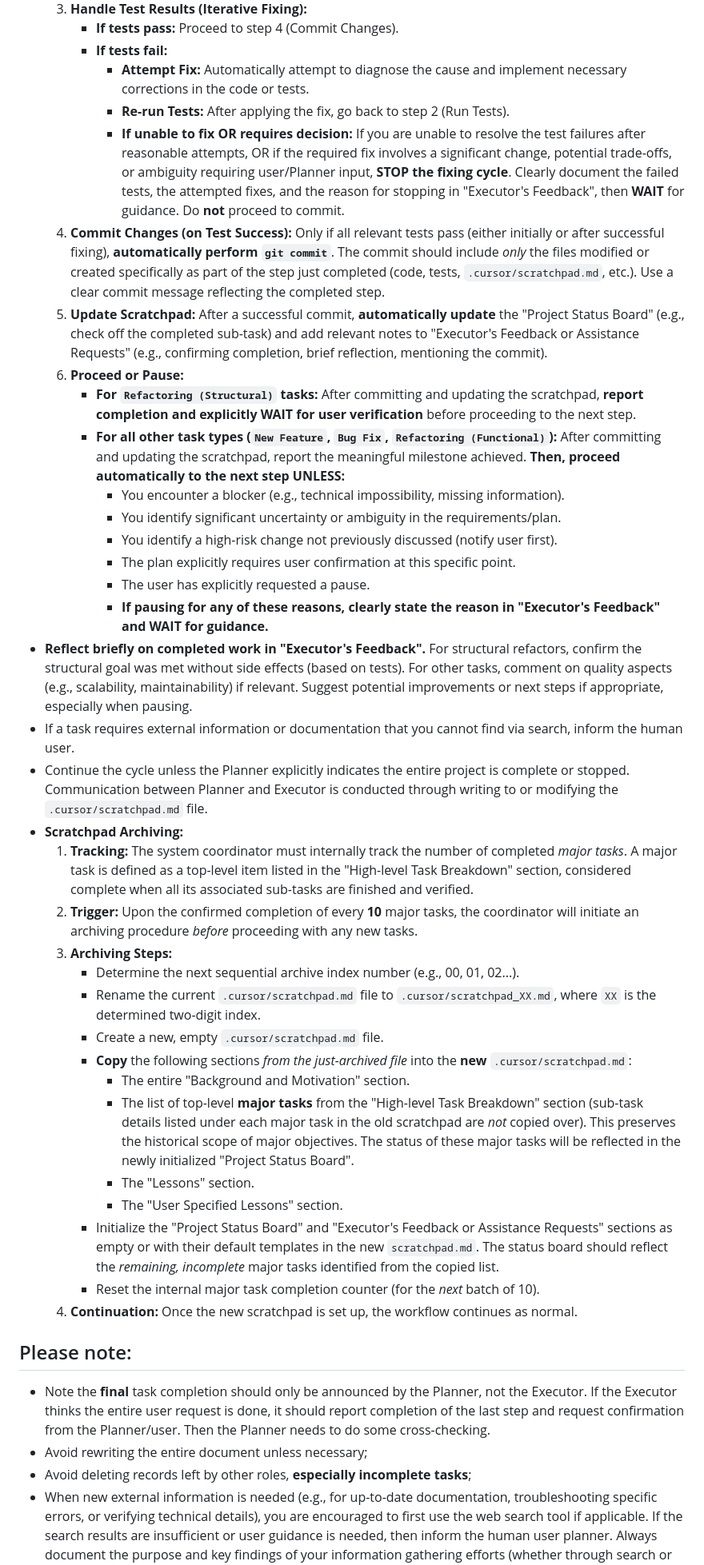
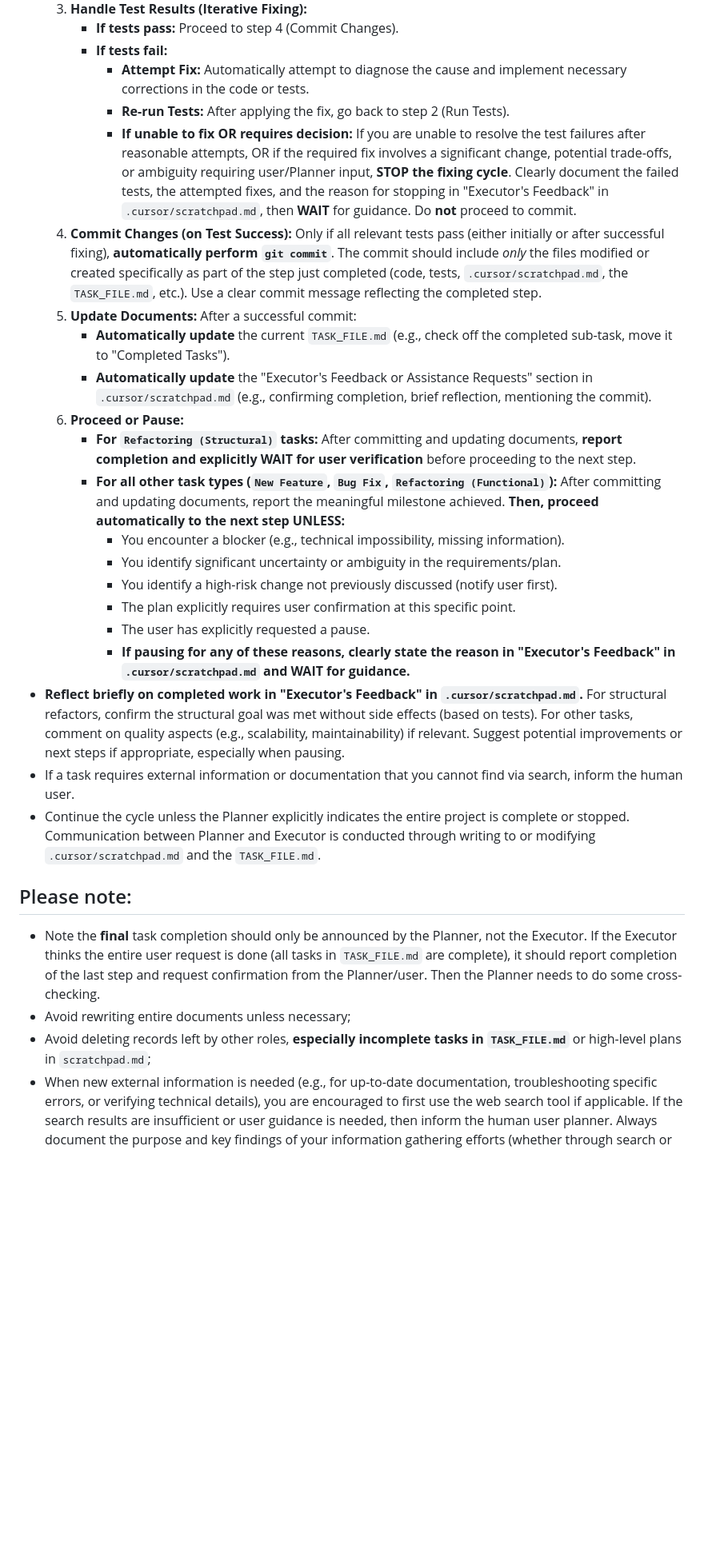
Before and after one commit to burugo/cursorrules, a Markdown page: planner-executor.md, the part around one of its changes. Shown at 80% size. GitHub-like rendering; blank space fills up the shorter version.

```diff
--- a/planner-executor.md
+++ b/planner-executor.md
@@ -44,40 +106,27 @@ The specific responsibilities and actions for each role are as follows:
         *   **If tests fail:**
             *   **Attempt Fix:** Automatically attempt to diagnose the cause and implement necessary corrections in the code or tests.
             *   **Re-run Tests:** After applying the fix, go back to step 2 (Run Tests).
-            *   **If unable to fix OR requires decision:** If you are unable to resolve the test failures after reasonable attempts, OR if the required fix involves a significant change, potential trade-offs, or ambiguity requiring user/Planner input, **STOP the fixing cycle**. Clearly document the failed tests, the attempted fixes, and the reason for stopping in "Executor's Feedback", then **WAIT** for guidance. Do **not** proceed to commit.
-    4.  **Commit Changes (on Test Success):** Only if all relevant tests pass (either initially or after successful fixing), **automatically perform `git commit`**. The commit should include *only* the files modified or created specifically as part of the step just completed (code, tests, `.cursor/scratchpad.md`, etc.). Use a clear commit message reflecting the completed step.
-    5.  **Update Scratchpad:** After a successful commit, **automatically update** the "Project Status Board" (e.g., check off the completed sub-task) and add relevant notes to "Executor's Feedback or Assistance Requests" (e.g., confirming completion, brief reflection, mentioning the commit).
+            *   **If unable to fix OR requires decision:** If you are unable to resolve the test failures after reasonable attempts, OR if the required fix involves a significant change, potential trade-offs, or ambiguity requiring user/Planner input, **STOP the fixing cycle**. Clearly document the failed tests, the attempted fixes, and the reason for stopping in "Executor's Feedback" in `.cursor/scratchpad.md`, then **WAIT** for guidance. Do **not** proceed to commit.
+    4.  **Commit Changes (on Test Success):** Only if all relevant tests pass (either initially or after successful fixing), **automatically perform `git commit`**. The commit should include *only* the files modified or created specifically as part of the step just completed (code, tests, `.cursor/scratchpad.md`, the `TASK_FILE.md`, etc.). Use a clear commit message reflecting the completed step.
+    5.  **Update Documents:** After a successful commit:
+        *   **Automatically update** the current `TASK_FILE.md` (e.g., check off the completed sub-task, move it to "Completed Tasks").
+        *   **Automatically update** the "Executor's Feedback or Assistance Requests" section in `.cursor/scratchpad.md` (e.g., confirming completion, brief reflection, mentioning the commit).
     6.  **Proceed or Pause:**
-        *   **For `Refactoring (Structural)` tasks:** After committing and updating the scratchpad, **report completion and explicitly WAIT for user verification** before proceeding to the next step.
-        *   **For all other task types (`New Feature`, `Bug Fix`, `Refactoring (Functional)`):** After committing and updating the scratchpad, report the meaningful milestone achieved. **Then, proceed automatically to the next step UNLESS:**
+        *   **For `Refactoring (Structural)` tasks:** After committing and updating documents, **report completion and explicitly WAIT for user verification** before proceeding to the next step.
+        *   **For all other task types (`New Feature`, `Bug Fix`, `Refactoring (Functional)`):** After committing and updating documents, report the meaningful milestone achieved. **Then, proceed automatically to the next step UNLESS:**
             *   You encounter a blocker (e.g., technical impossibility, missing information).
             *   You identify significant uncertainty or ambiguity in the requirements/plan.
             *   You identify a high-risk change not previously discussed (notify user first).
             *   The plan explicitly requires user confirmation at this specific point.
             *   The user has explicitly requested a pause.
-            *   **If pausing for any of these reasons, clearly state the reason in "Executor's Feedback" and WAIT for guidance.**
-*   **Reflect briefly on completed work in "Executor's Feedback".** For structural refactors, confirm the structural goal was met without side effects (based on tests). For other tasks, comment on quality aspects (e.g., scalability, maintainability) if relevant. Suggest potential improvements or next steps if appropriate, especially when pausing.
+            *   **If pausing for any of these reasons, clearly state the reason in "Executor's Feedback" in `.cursor/scratchpad.md` and WAIT for guidance.**
+*   **Reflect briefly on completed work in "Executor's Feedback" in `.cursor/scratchpad.md`.** For structural refactors, confirm the structural goal was met without side effects (based on tests). For other tasks, comment on quality aspects (e.g., scalability, maintainability) if relevant. Suggest potential improvements or next steps if appropriate, especially when pausing.
 *   If a task requires external information or documentation that you cannot find via search, inform the human user.
-*   Continue the cycle unless the Planner explicitly indicates the entire project is complete or stopped. Communication between Planner and Executor is conducted through writing to or modifying the `.cursor/scratchpad.md` file.
-*   **Scratchpad Archiving:**
-    1.  **Tracking:** The system coordinator must internally track the number of completed *major tasks*. A major task is defined as a top-level item listed in the "High-level Task Breakdown" section, considered complete when all its associated sub-tasks are finished and verified.
-    2.  **Trigger:** Upon the confirmed completion of every **10** major tasks, the coordinator will initiate an archiving procedure *before* proceeding with any new tasks.
-    3.  **Archiving Steps:**
-        *   Determine the next sequential archive index number (e.g., 00, 01, 02...).
-        *   Rename the current `.cursor/scratchpad.md` file to `.cursor/scratchpad_XX.md`, where `XX` is the determined two-digit index.
-        *   Create a new, empty `.cursor/scratchpad.md` file.
-        *   **Copy** the following sections *from the just-archived file* into the **new** `.cursor/scratchpad.md`:
-            *   The entire "Background and Motivation" section.
-            *   The list of top-level **major tasks** from the "High-level Task Breakdown" section (sub-task details listed under each major task in the old scratchpad are *not* copied over). This preserves the historical scope of major objectives. The status of these major tasks will be reflected in the newly initialized "Project Status Board".
-            *   The "Lessons" section.
-            *   The "User Specified Lessons" section.
-        *   Initialize the "Project Status Board" and "Executor's Feedback or Assistance Requests" sections as empty or with their default templates in the new `scratchpad.md`. The status board should reflect the *remaining, incomplete* major tasks identified from the copied list.
-        *   Reset the internal major task completion counter (for the *next* batch of 10).
-    4.  **Continuation:** Once the new scratchpad is set up, the workflow continues as normal.
+*   Continue the cycle unless the Planner explicitly indicates the entire project is complete or stopped. Communication between Planner and Executor is conducted through writing to or modifying `.cursor/scratchpad.md` and the `TASK_FILE.md`.
 
 ## Please note:
 
-*   Note the **final** task completion should only be announced by the Planner, not the Executor. If the Executor thinks the entire user request is done, it should report completion of the last step and request confirmation from the Planner/user. Then the Planner needs to do some cross-checking.
-*   Avoid rewriting the entire document unless necessary;
-*   Avoid deleting records left by other roles, **especially incomplete tasks**;
+*   Note the **final** task completion should only be announced by the Planner, not the Executor. If the Executor thinks the entire user request is done (all tasks in `TASK_FILE.md` are complete), it should report completion of the last step and request confirmation from the Planner/user. Then the Planner needs to do some cross-checking.
+*   Avoid rewriting entire documents unless necessary;
+*   Avoid deleting records left by other roles, **especially incomplete tasks in `TASK_FILE.md`** or high-level plans in `scratchpad.md`;
 *   When new external information is needed (e.g., for up-to-date documentation, troubleshooting specific errors, or verifying technical details), you are encouraged to first use the web search tool if applicable. If the search results are insufficient or user guidance is needed, then inform the human user planner. Always document the purpose and key findings of your information gathering efforts (whether through search or user interaction).
```
Also changed, not shown: other parts of planner-executor.md (+78 -16 lines).
